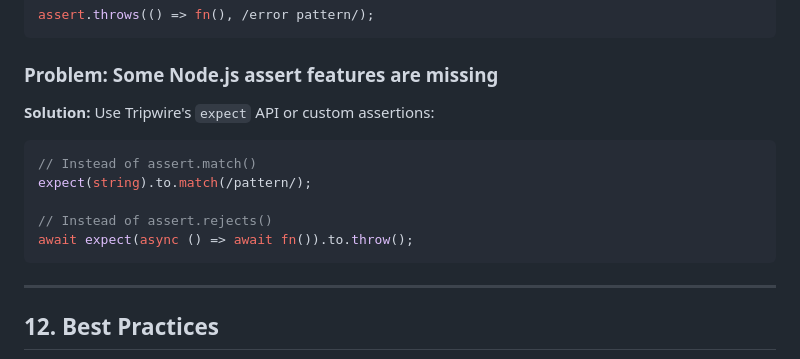
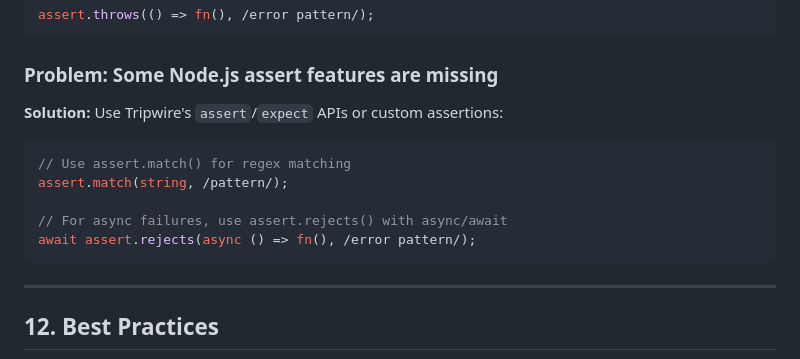
Before and after one commit to nevware21/tripwire, a Markdown page: docs/migration/migrating-from-node-assert.md, the part around the change. Rendered like a GitHub page.

Commit message:
Update docs/migration/migrating-from-node-assert.md
Co-authored-by: Copilot <175728472+Copilot@users.noreply.github.com>

````diff
--- a/docs/migration/migrating-from-node-assert.md
+++ b/docs/migration/migrating-from-node-assert.md
@@ -569,13 +569,13 @@ assert.throws(() => fn(), /error pattern/);
 
 ### Problem: Some Node.js assert features are missing
 
-**Solution:** Use Tripwire's `expect` API or custom assertions:
+**Solution:** Use Tripwire's `assert`/`expect` APIs or custom assertions:
 ```js
-// Instead of assert.match()
-expect(string).to.match(/pattern/);
+// Use assert.match() for regex matching
+assert.match(string, /pattern/);
 
-// Instead of assert.rejects()
-await expect(async () => await fn()).to.throw();
+// For async failures, use assert.rejects() with async/await
+await assert.rejects(async () => fn(), /error pattern/);
 ```
 
 ---
````
